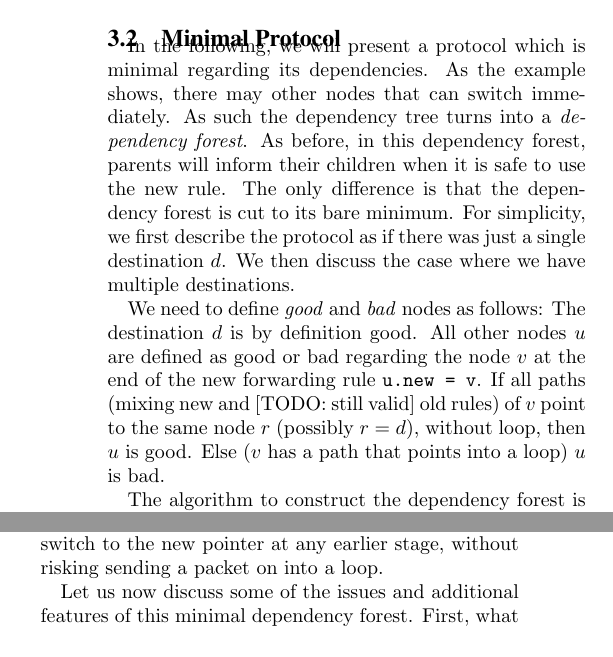
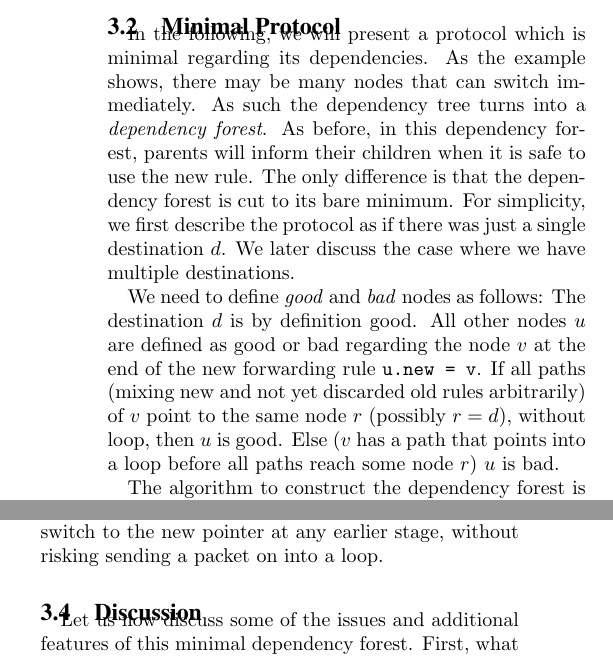
Before and after one commit to ratulm/consistency, a LaTeX paper (paper.tex, which reads example.tex): two parts of the columns of page 3 of 5, joined at a grey line, cut so that both start at the same text. Compiled offline with pdfLaTeX.

Commit message:
version before fixing the minimality bug...

```diff
--- a/example.tex
+++ b/example.tex
@@ -25,8 +25,8 @@ A node $p$ is a parent of a child node $c$ in the dependency forest if $c$ point
 
 \subsection{Minimal Protocol}
 
-In the following, we will present a protocol which is minimal regarding its dependencies. As the example shows, there may other nodes that can switch immediately. As such the dependency tree turns into a \emph{dependency forest}. As before, in this dependency forest, parents will inform their children when it is safe to use the new rule. The only difference is that the dependency forest is cut to its bare minimum. For simplicity, we first describe the protocol as if there was just a single destination $d$. We then discuss the case where we have multiple destinations.
+In the following, we will present a protocol which is minimal regarding its dependencies. As the example shows, there may be many nodes that can switch immediately. As such the dependency tree turns into a \emph{dependency forest}. As before, in this dependency forest, parents will inform their children when it is safe to use the new rule. The only difference is that the dependency forest is cut to its bare minimum. For simplicity, we first describe the protocol as if there was just a single destination $d$. We later discuss the case where we have multiple destinations.
 
-We need to define \emph{good} and \emph{bad} nodes as follows: The destination $d$ is by definition good. All other nodes $u$ are defined as good or bad regarding the node $v$ at the end of the new forwarding rule \texttt{u.new = v}. If all paths (mixing new and [TODO: still valid] old rules) of $v$ point to the same node $r$ (possibly $r = d$), without loop, then $u$ is good. Else ($v$ has a path that points into a loop) $u$ is bad.
+We need to define \emph{good} and \emph{bad} nodes as follows: The destination $d$ is by definition good. All other nodes $u$ are defined as good or bad regarding the node $v$ at the end of the new forwarding rule \texttt{u.new = v}. If all paths (mixing new and not yet discarded old rules arbitrarily) of $v$ point to the same node $r$ (possibly $r = d$), without loop, then $u$ is good. Else ($v$ has a path that points into a loop before all paths reach some node $r$) $u$ is bad.
 
 The algorithm to construct the dependency forest is as follows: Initially, we let all good nodes to be roots of the dependency forest. Then, iteratively, while not all nodes are processed, we process an arbitrary good node $u$ by removing its old rule. Removing $u$'s old rule might turn other nodes good; if $v$ turns good when processing $u$, then $v$ is a child of $u$ in the dependency forest.
@@ -53,4 +57,6 @@ Lemma 5: The process is optimal/necessary/minimal (no node could flip earlier).
 
 Proof: If nodes can flip immediately, they are by definition optimal, and as such the roots of the dependency forest are optimal. So let us look instead at child node $c$, which must wait for parent $p$ in the dependency tree. Node $c$ becomes good once parent $p$ removes its old pointer, before node $c$ was bad. This means that \texttt{p.old} pointed to a loop, which was removed when \texttt{p.old} was removed. In other words, by definition node $c$ could not switch to the new pointer at any earlier stage, without risking sending a packet on into a loop.
 
-Let us now discuss some of the issues and additional features of this minimal dependency forest. First, what if we update several routes to several (or even all) destinations at the same time. A new rule at a node $u$ may be responsible for a whole prefix $p$ of destinations. In this case, optimality/minimality may be defined in different ways, as some sub-prefixes of prefix $p$ at node $u$ may be good earlier than others. For example, it may be that prefix $p0$ will be good immediately, as it remains unchanged, whereas prefix $p1$ will end up in a loop if we switch immediately. One may now say that the new rule for prefix $p$ should be split up into two rules $p0$ and $p1$, making it possible to switch at least $p0$ immediately. Then the solution above is straight-forward, as we just split up the addressing space into all the minimal sub-prefixes, computing dependency forests for all of them independently. However, even though this solution is in some sense time-minimal, it may be space-inefficient since new rules may now be split up into many sub-prefix rules.
+\subsection{Discussion} %TODO: should probably not be a subsection, just did that for navigability.
+
+Let us now discuss some of the issues and additional features of this minimal dependency forest. First, what happens if the network is in the middle of a transition, and the SDN controller decides to update some rules (that might or might not have been rolled out already)? This can be integrated easily in the algorithm described above. In a nutshell, we just need to consider all rules that are possibly still existing in the network as old rules. As such, a node $u$ may have several old rules, pointing to different neighbors, plus one new rule. The definition of good/bad nodes then includes all these old rules. If some old rules have already been deleted, or have not been initiated, they can be ignored. Since our algorithm also works in the presence of a whole set of old rules, it can automatically handle updates that interrupt transitions.
```
Also changed, not shown: example.tex (14 more changed lines).
